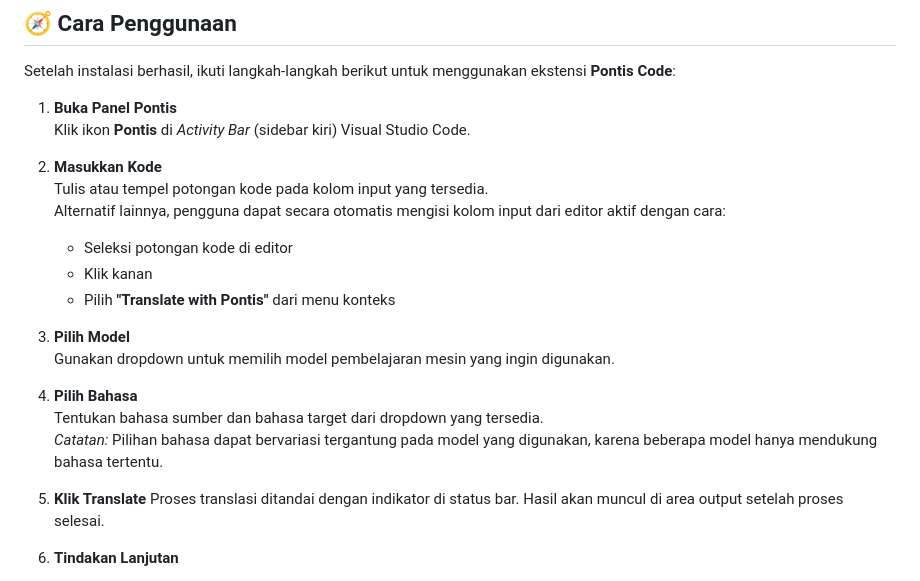
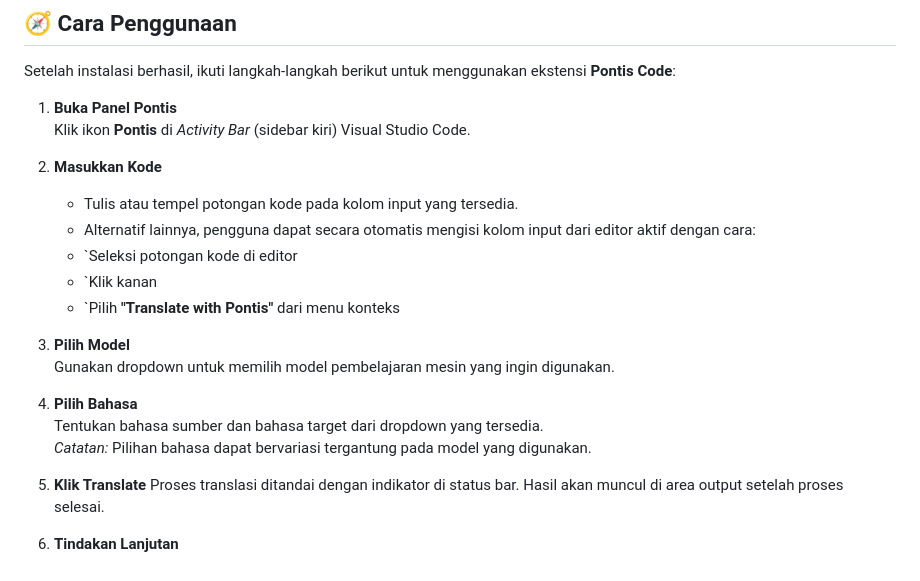
Before and after one commit to AlfaCodeFR/pontis-code, a Markdown page: README.md, the part around the change. Drawn GitHub-style.

```diff
--- a/README.md
+++ b/README.md
@@ -67,18 +67,18 @@ Setelah instalasi berhasil, ikuti langkah-langkah berikut untuk menggunakan ekst
    Klik ikon **Pontis** di *Activity Bar* (sidebar kiri) Visual Studio Code.
 
 2. **Masukkan Kode**
-   Tulis atau tempel potongan kode pada kolom input yang tersedia.
-   Alternatif lainnya, pengguna dapat secara otomatis mengisi kolom input dari editor aktif dengan cara:
-   - Seleksi potongan kode di editor
-   - Klik kanan
-   - Pilih **"Translate with Pontis"** dari menu konteks
+   - Tulis atau tempel potongan kode pada kolom input yang tersedia.
+   - Alternatif lainnya, pengguna dapat secara otomatis mengisi kolom input dari editor aktif dengan cara:
+    - `Seleksi potongan kode di editor
+    - `Klik kanan
+    - `Pilih **"Translate with Pontis"** dari menu konteks
 
 3. **Pilih Model**
    Gunakan dropdown untuk memilih model pembelajaran mesin yang ingin digunakan.
 
 4. **Pilih Bahasa**
    Tentukan bahasa sumber dan bahasa target dari dropdown yang tersedia.
-   *Catatan:* Pilihan bahasa dapat bervariasi tergantung pada model yang digunakan, karena beberapa model hanya mendukung bahasa tertentu.
+   *Catatan:* Pilihan bahasa dapat bervariasi tergantung pada model yang digunakan.
 
 5. **Klik Translate**
    Proses translasi ditandai dengan indikator di status bar. Hasil akan muncul di area output setelah proses selesai.
```
